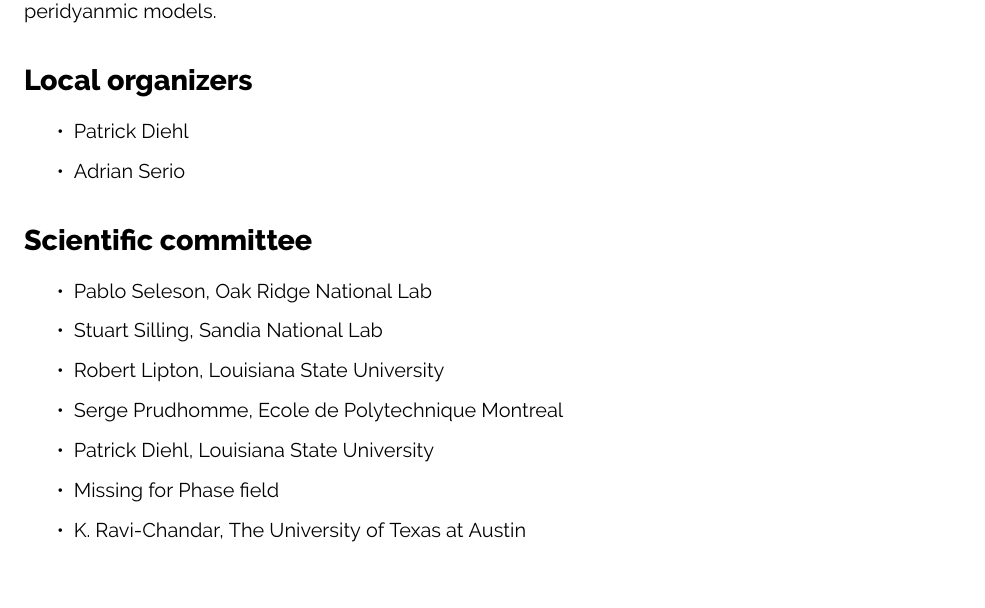
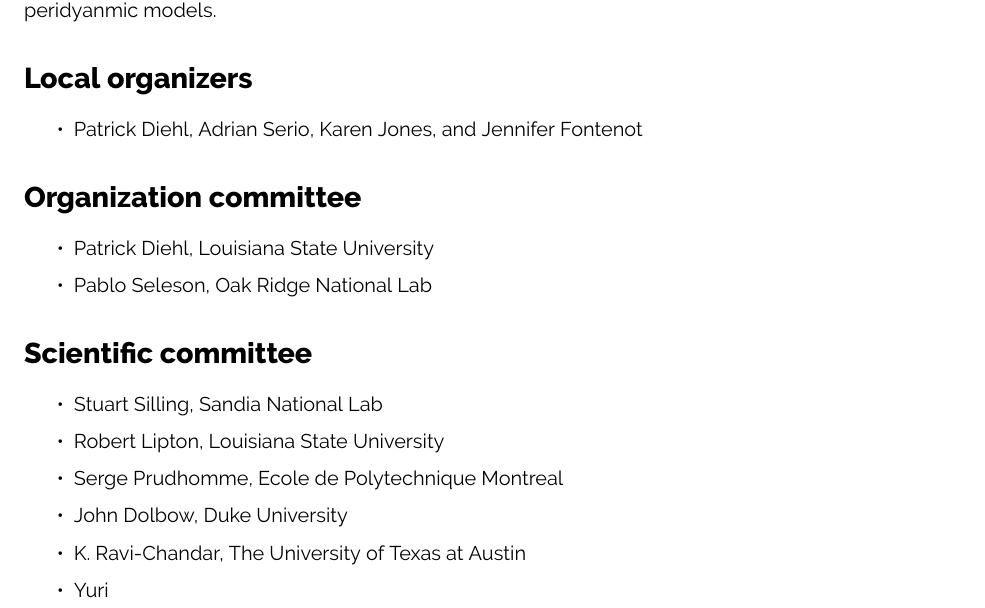
Before and after one commit to diehlpk/wfm2020, a LaTeX document (abstract/abstract.tex, which reads abstract/content.tex): part of the page, cut so that both start at the same text. Compiled offline with XeLaTeX.

Commit message:
Update committee information

```diff
--- a/abstract/content.tex
+++ b/abstract/content.tex
@@ -9,17 +9,21 @@
 
 \section*{Local organizers}
 \begin{itemize}
-    \item Patrick Diehl
-    \item Adrian Serio
+    \item Patrick Diehl, Adrian Serio, Karen Jones, and Jennifer Fontenot
+\end{itemize}
+
+\section*{Organization committee }
+\begin{itemize}
+\item Patrick Diehl, Louisiana State University
+\item Pablo Seleson, Oak Ridge National Lab
 \end{itemize}
 
 \section*{Scientific committee}
 \begin{itemize}
-\item Pablo Seleson, Oak Ridge National Lab
 \item Stuart Silling, Sandia National Lab
 \item Robert Lipton, Louisiana State University
 \item Serge Prudhomme, Ecole de Polytechnique Montreal
-\item Patrick Diehl, Louisiana State University
-\item Missing for Phase field
+\item John Dolbow, Duke University
 \item K. Ravi-Chandar, The University of Texas at Austin
+\item Yuri
 \end{itemize}
```
